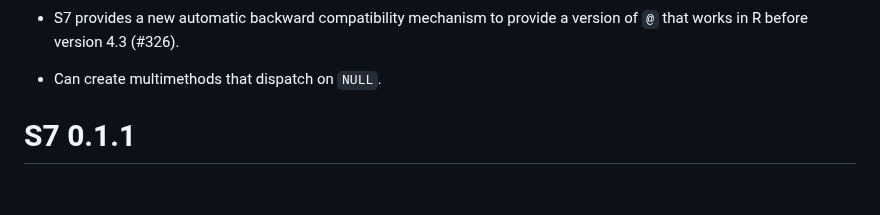
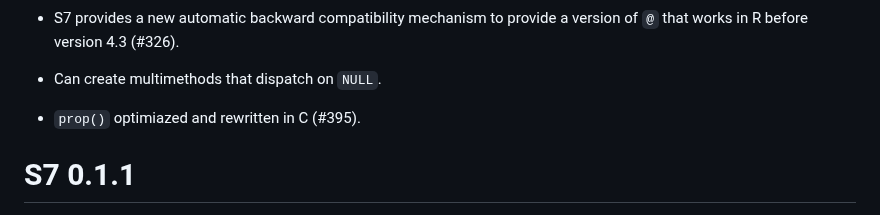
Before and after one commit to RConsortium/S7, a Markdown page: NEWS.md, the part around the change. Rendered like a GitHub page; blank space fills up the shorter version.

Commit message:
update NEWS

```diff
--- a/NEWS.md
+++ b/NEWS.md
@@ -18,6 +18,8 @@
   a version of `@` that works in R before version 4.3 (#326).
 
 * Can create multimethods that dispatch on `NULL`.
+
+* `prop()` optimiazed and rewritten in C (#395).
 
 # S7 0.1.1
 
```
